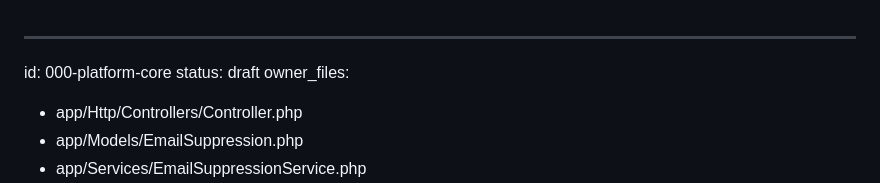
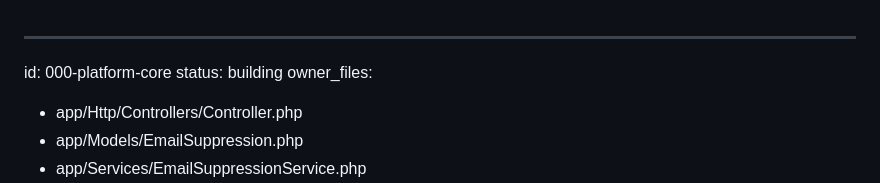
Before and after one commit to keroyu/yue_online_lessons, a Markdown page: specs/000-platform-core/spec.md, the part around the change. GitHub-like rendering.

Commit message:
docs(spec): 000 US9 方案審核通過，status 轉 building
九條決策逐條過完，其中 D27 依「系統將量販給客戶」在審核過程中翻案
（webhook secret 從 env 改存 site_settings），其餘照原案。可以 /dev。

Co-Authored-By: Claude Opus 5 <noreply@anthropic.com>

```diff
--- a/specs/000-platform-core/spec.md
+++ b/specs/000-platform-core/spec.md
@@ -1,6 +1,6 @@
 ---
 id: 000-platform-core
-status: draft
+status: building
 owner_files:
   - app/Http/Controllers/Controller.php
   - app/Models/EmailSuppression.php
```
